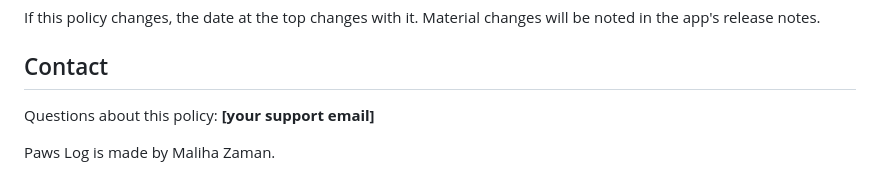
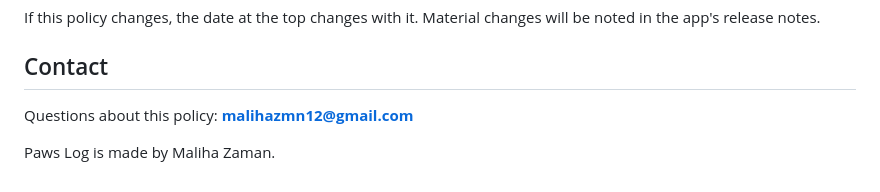
Before and after one commit to maliha3/paws_log, a Markdown page: docs/privacy-policy.md, the part around the change. Drawn GitHub-style.

Commit message:
Put the real support address in the privacy policy
Apple checks that a policy is reachable and that it names a way to
reach the developer. The placeholder would have failed both.

Co-Authored-By: Claude Opus 5 <noreply@anthropic.com>

```diff
--- a/docs/privacy-policy.md
+++ b/docs/privacy-policy.md
@@ -99,6 +99,6 @@ will be noted in the app's release notes.
 
 ## Contact
 
-Questions about this policy: **[your support email]**
+Questions about this policy: **malihazmn12@gmail.com**
 
 Paws Log is made by Maliha Zaman.
```
